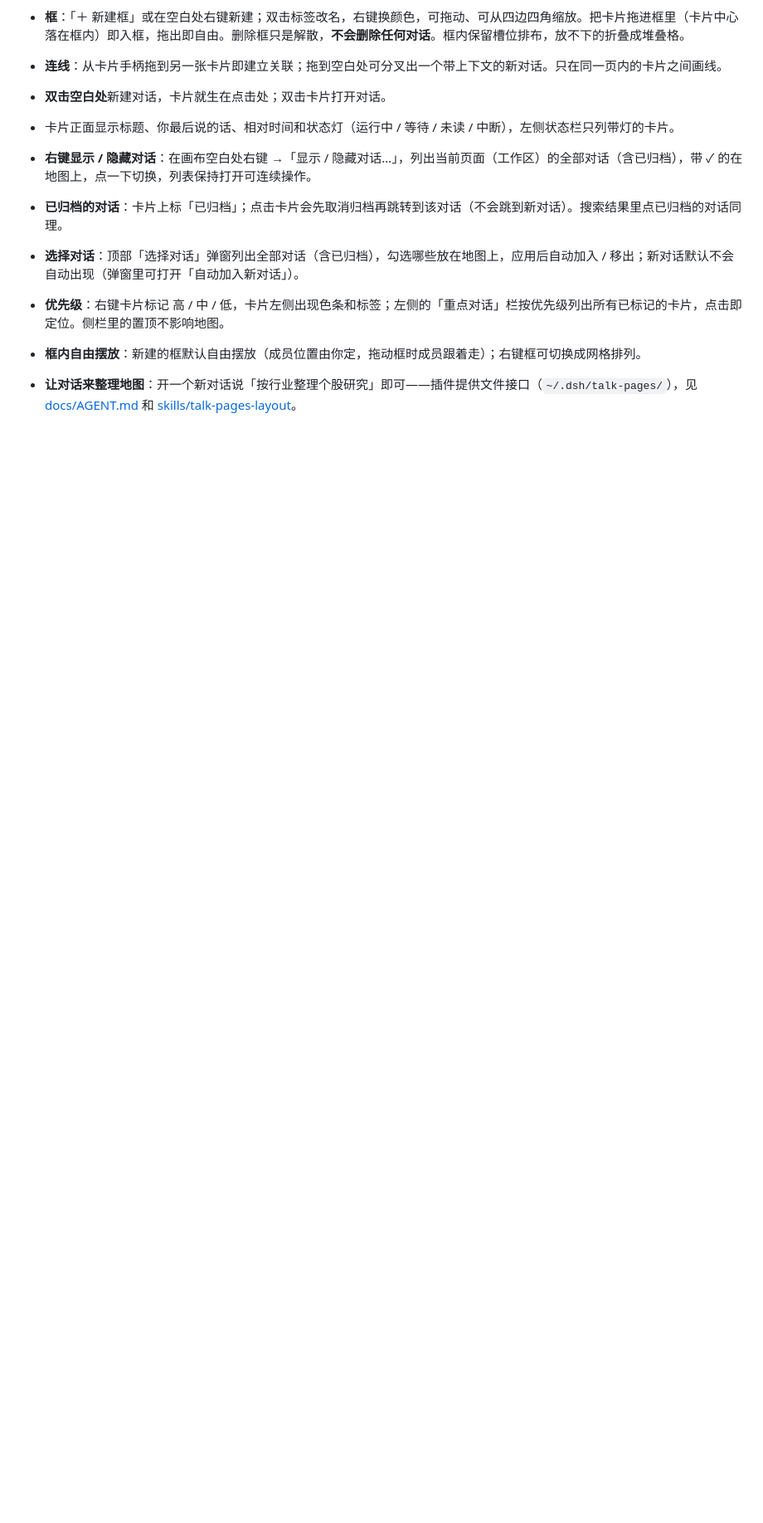
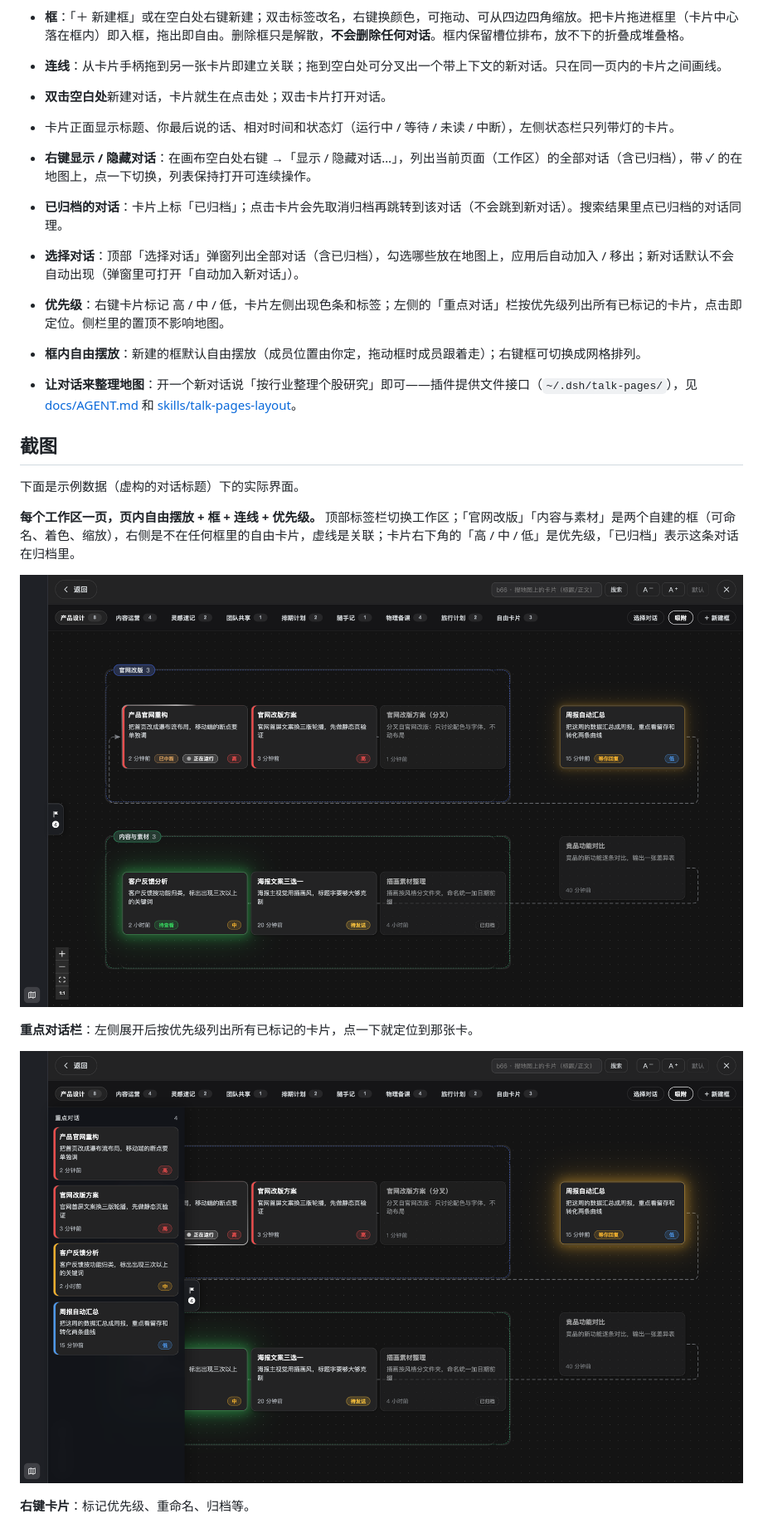
Before and after one commit to HanYu-me/dsh-talk-pages, a Markdown page: README.md, the part around one of its changes. Shown at 83% size. Drawn GitHub-style; pictures changed too: docs/screenshots/1-pages-boxes-priority.png (added), docs/screenshots/6-priority-rail.png (added); blank space fills up the shorter version.

Commit message:
0.2.3: README screenshots (generated from the demo harness); closed rail no longer shows over the left edge
Co-Authored-By: Claude Sonnet 5.5 <noreply@anthropic.com>

```diff
--- a/README.md
+++ b/README.md
@@ -15,3 +15,18 @@ DeepSeek Harness（dsh）的可视化对话白板：**每个工作区一页**，
 - **优先级**：右键卡片标记 高 / 中 / 低，卡片左侧出现色条和标签；左侧的「重点对话」栏按优先级列出所有已标记的卡片，点击即定位。侧栏里的置顶不影响地图。
 - **框内自由摆放**：新建的框默认自由摆放（成员位置由你定，拖动框时成员跟着走）；右键框可切换成网格排列。
 - **让对话来整理地图**：开一个新对话说「按行业整理个股研究」即可——插件提供文件接口（`~/.dsh/talk-pages/`），见 [docs/AGENT.md](docs/AGENT.md) 和 [skills/talk-pages-layout](skills/talk-pages-layout/SKILL.md)。
+
+## 截图
+
+下面是示例数据（虚构的对话标题）下的实际界面。
+
+**每个工作区一页，页内自由摆放 + 框 + 连线 + 优先级。** 顶部标签栏切换工作区；「官网改版」「内容与素材」是两个自建的框（可命名、着色、缩放），右侧是不在任何框里的自由卡片，虚线是关联；卡片右下角的「高 / 中 / 低」是优先级，「已归档」表示这条对话在归档里。
+
+![页面、框、连线与优先级](docs/screenshots/1-pages-boxes-priority.png)
+
+**重点对话栏**：左侧展开后按优先级列出所有已标记的卡片，点一下就定位到那张卡。
+
+![重点对话栏](docs/screenshots/6-priority-rail.png)
+
+**右键卡片**：标记优先级、重命名、归档等。
+
```
Also changed, not shown: other parts of README.md (+15 -0 lines), docs/screenshots/2-card-menu.png (added), docs/screenshots/3-show-hide-menu.png (added), docs/screenshots/4-conversation-picker.png (added), docs/screenshots/5-another-page.png (added), 4 other files.
